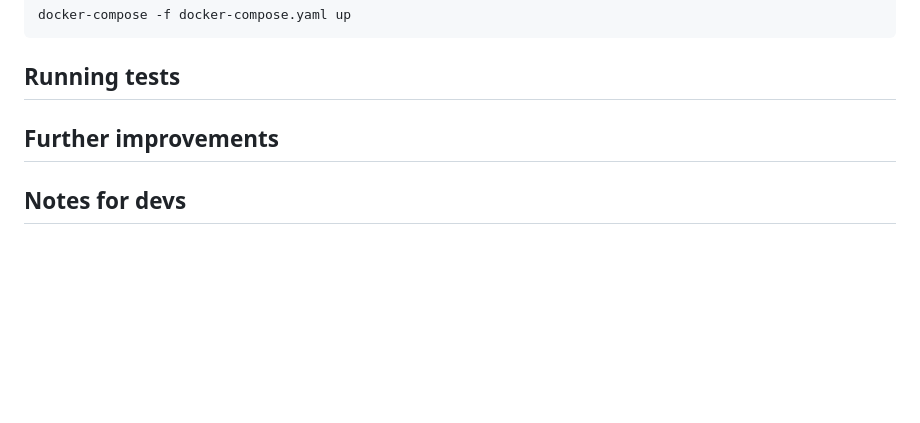
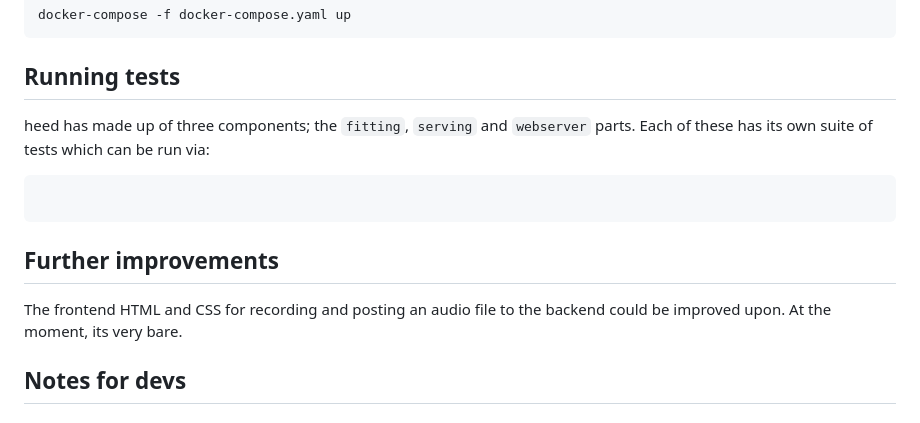
Before and after one commit to akinwilson/heed, a Markdown page: README.md, the part around the change. GitHub-like rendering; blank space fills up the shorter version.

````diff
--- a/README.md
+++ b/README.md
@@ -18,9 +18,13 @@ docker-compose -f docker-compose.yaml up
 ```
 
 ## Running tests
+heed has made up of three components; the `fitting`, `serving` and `webserver` parts. Each of these has its own suite of tests which can be run via:
+```
 
+```
 
 ## Further improvements
+The frontend HTML and CSS for recording and posting an audio file to the backend could be improved upon. At the moment, its very bare.
 
 ## Notes for devs
 
````
